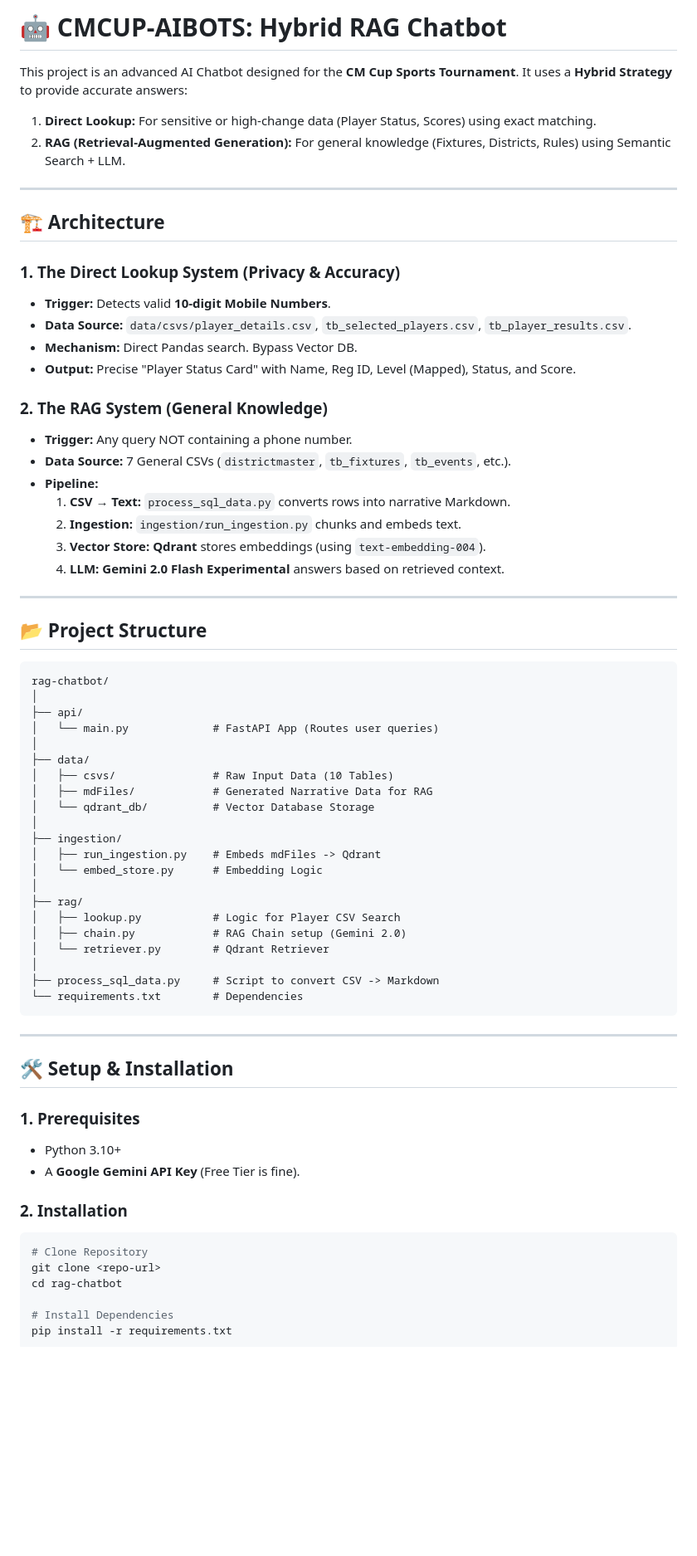
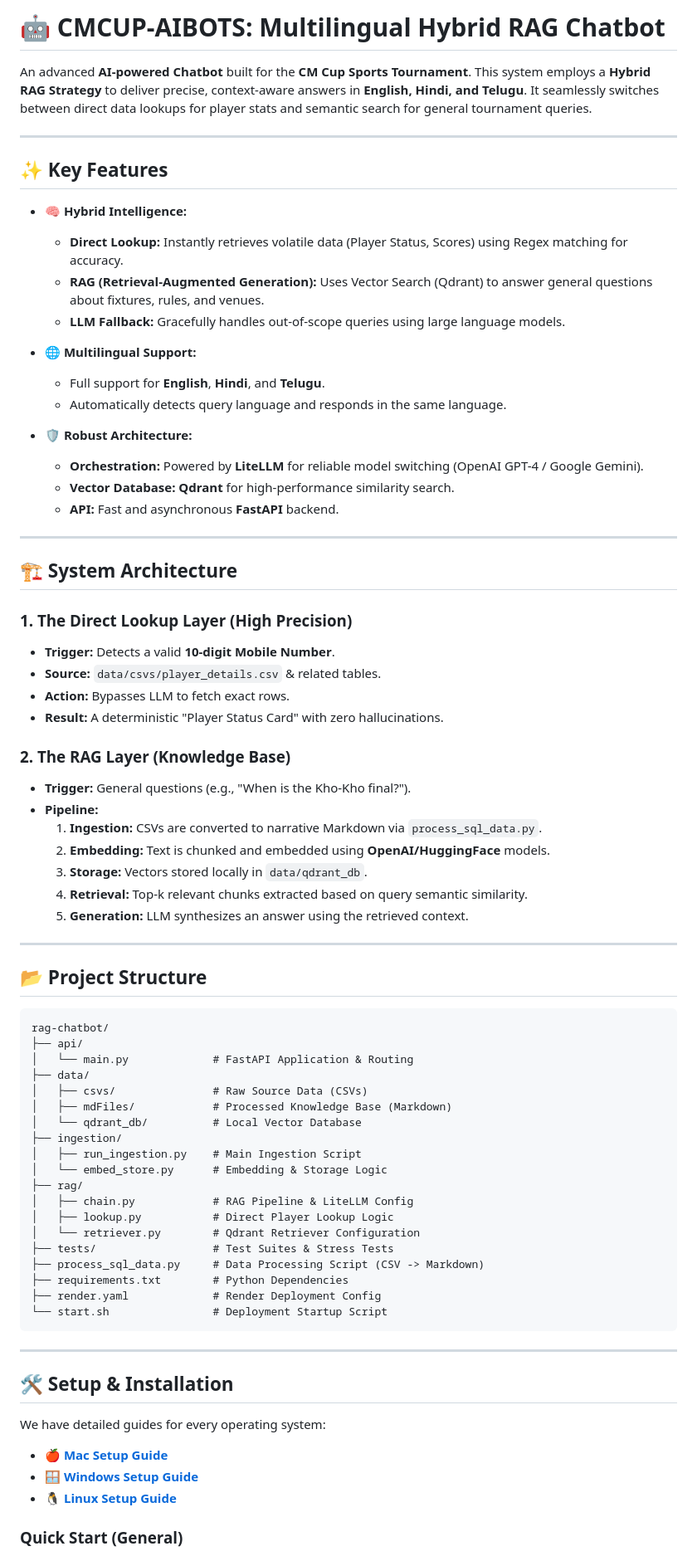
Before and after one commit to Softpath-Tech/CMCUP-AIBOTS, a Markdown page: README.md, the part around the change printed below. Shown: that part at 83% size. GitHub-like rendering; blank space fills up the shorter version.

Commit message:
Update README with detailed project info and setup links

````diff
--- a/README.md
+++ b/README.md
@@ -1,28 +1,44 @@
-# 🤖 CMCUP-AIBOTS: Hybrid RAG Chatbot
+# 🤖 CMCUP-AIBOTS: Multilingual Hybrid RAG Chatbot
 
-This project is an advanced AI Chatbot designed for the **CM Cup Sports Tournament**.
-It uses a **Hybrid Strategy** to provide accurate answers:
-1.  **Direct Lookup:** For sensitive or high-change data (Player Status, Scores) using exact matching.
-2.  **RAG (Retrieval-Augmented Generation):** For general knowledge (Fixtures, Districts, Rules) using Semantic Search + LLM.
+An advanced **AI-powered Chatbot** built for the **CM Cup Sports Tournament**.
+This system employs a **Hybrid RAG Strategy** to deliver precise, context-aware answers in **English, Hindi, and Telugu**. It seamlessly switches between direct data lookups for player stats and semantic search for general tournament queries.
 
 ---
 
-## 🏗️ Architecture
+## ✨ Key Features
 
-### 1. The Direct Lookup System (Privacy & Accuracy)
-*   **Trigger:** Detects valid **10-digit Mobile Numbers**.
-*   **Data Source:** `data/csvs/player_details.csv`, `tb_selected_players.csv`, `tb_player_results.csv`.
-*   **Mechanism:** Direct Pandas search. Bypass Vector DB.
-*   **Output:** Precise "Player Status Card" with Name, Reg ID, Level (Mapped), Status, and Score.
+- **🧠 Hybrid Intelligence:**
+  - **Direct Lookup:** Instantly retrieves volatile data (Player Status, Scores) using Regex matching for accuracy.
+  - **RAG (Retrieval-Augmented Generation):** Uses Vector Search (Qdrant) to answer general questions about fixtures, rules, and venues.
+  - **LLM Fallback:** Gracefully handles out-of-scope queries using large language models.
 
-### 2. The RAG System (General Knowledge)
-*   **Trigger:** Any query NOT containing a phone number.
-*   **Data Source:** 7 General CSVs (`districtmaster`, `tb_fixtures`, `tb_events`, etc.).
+- **🌐 Multilingual Support:**
+  - Full support for **English**, **Hindi**, and **Telugu**.
+  - Automatically detects query language and responds in the same language.
+
+- **🛡️ Robust Architecture:**
+  - **Orchestration:** Powered by **LiteLLM** for reliable model switching (OpenAI GPT-4 / Google Gemini).
+  - **Vector Database:** **Qdrant** for high-performance similarity search.
+  - **API:** Fast and asynchronous **FastAPI** backend.
+
+---
+
+## 🏗️ System Architecture
+
+### 1. The Direct Lookup Layer (High Precision)
+*   **Trigger:** Detects a valid **10-digit Mobile Number**.
+*   **Source:** `data/csvs/player_details.csv` & related tables.
+*   **Action:** Bypasses LLM to fetch exact rows.
+*   **Result:** A deterministic "Player Status Card" with zero hallucinations.
+
+### 2. The RAG Layer (Knowledge Base)
+*   **Trigger:** General questions (e.g., "When is the Kho-Kho final?").
 *   **Pipeline:**
-    1.  **CSV → Text:** `process_sql_data.py` converts rows into narrative Markdown.
-    2.  **Ingestion:** `ingestion/run_ingestion.py` chunks and embeds text.
-    3.  **Vector Store:** **Qdrant** stores embeddings (using `text-embedding-004`).
-    4.  **LLM:** **Gemini 2.0 Flash Experimental** answers based on retrieved context.
+    1.  **Ingestion:** CSVs are converted to narrative Markdown via `process_sql_data.py`.
+    2.  **Embedding:** Text is chunked and embedded using **OpenAI/HuggingFace** models.
+    3.  **Storage:** Vectors stored locally in `data/qdrant_db`.
+    4.  **Retrieval:** Top-k relevant chunks extracted based on query semantic similarity.
+    5.  **Generation:** LLM synthesizes an answer using the retrieved context.
 
 ---
 
@@ -30,43 +46,35 @@ It uses a **Hybrid Strategy** to provide accurate answers:
 
 ```plaintext
 rag-chatbot/
-│
 ├── api/
-│   └── main.py             # FastAPI App (Routes user queries)
-│
+│   └── main.py             # FastAPI Application & Routing
 ├── data/
-│   ├── csvs/               # Raw Input Data (10 Tables)
-│   ├── mdFiles/            # Generated Narrative Data for RAG
-│   └── qdrant_db/          # Vector Database Storage
-│
+│   ├── csvs/               # Raw Source Data (CSVs)
+│   ├── mdFiles/            # Processed Knowledge Base (Markdown)
+│   └── qdrant_db/          # Local Vector Database
 ├── ingestion/
-│   ├── run_ingestion.py    # Embeds mdFiles -> Qdrant
-│   └── embed_store.py      # Embedding Logic
-│
+│   ├── run_ingestion.py    # Main Ingestion Script
+│   └── embed_store.py      # Embedding & Storage Logic
 ├── rag/
-│   ├── lookup.py           # Logic for Player CSV Search
-│   ├── chain.py            # RAG Chain setup (Gemini 2.0)
-│   └── retriever.py        # Qdrant Retriever
-│
-├── process_sql_data.py     # Script to convert CSV -> Markdown
-└── requirements.txt        # Dependencies
+│   ├── chain.py            # RAG Pipeline & LiteLLM Config
+│   ├── lookup.py           # Direct Player Lookup Logic
+│   └── retriever.py        # Qdrant Retriever Configuration
+├── tests/                  # Test Suites & Stress Tests
+├── process_sql_data.py     # Data Processing Script (CSV -> Markdown)
+├── requirements.txt        # Python Dependencies
+├── render.yaml             # Render Deployment Config
+└── start.sh                # Deployment Startup Script
 ```
 
 ---
 
 ## 🛠️ Setup & Installation
 
-### 1. Prerequisites
-*   Python 3.10+
-*   A **Google Gemini API Key** (Free Tier is fine).
+We have detailed guides for every operating system:
 
-### 2. Installation
-```bash
-# Clone Repository
-git clone <repo-url>
-cd rag-chatbot
+- 🍎 **[Mac Setup Guide](SETUP_MAC.md)**
+- 🪟 **[Windows Setup Guide](SETUP_WINDOWS.md)**
+- 🐧 **[Linux Setup Guide](SETUP_LINUX.md)**
 
-# Install Dependencies
-pip install -r requirements.txt
-```
+### Quick Start (General)
 
````
Also changed, not shown: other parts of README.md (+64 -36 lines).
